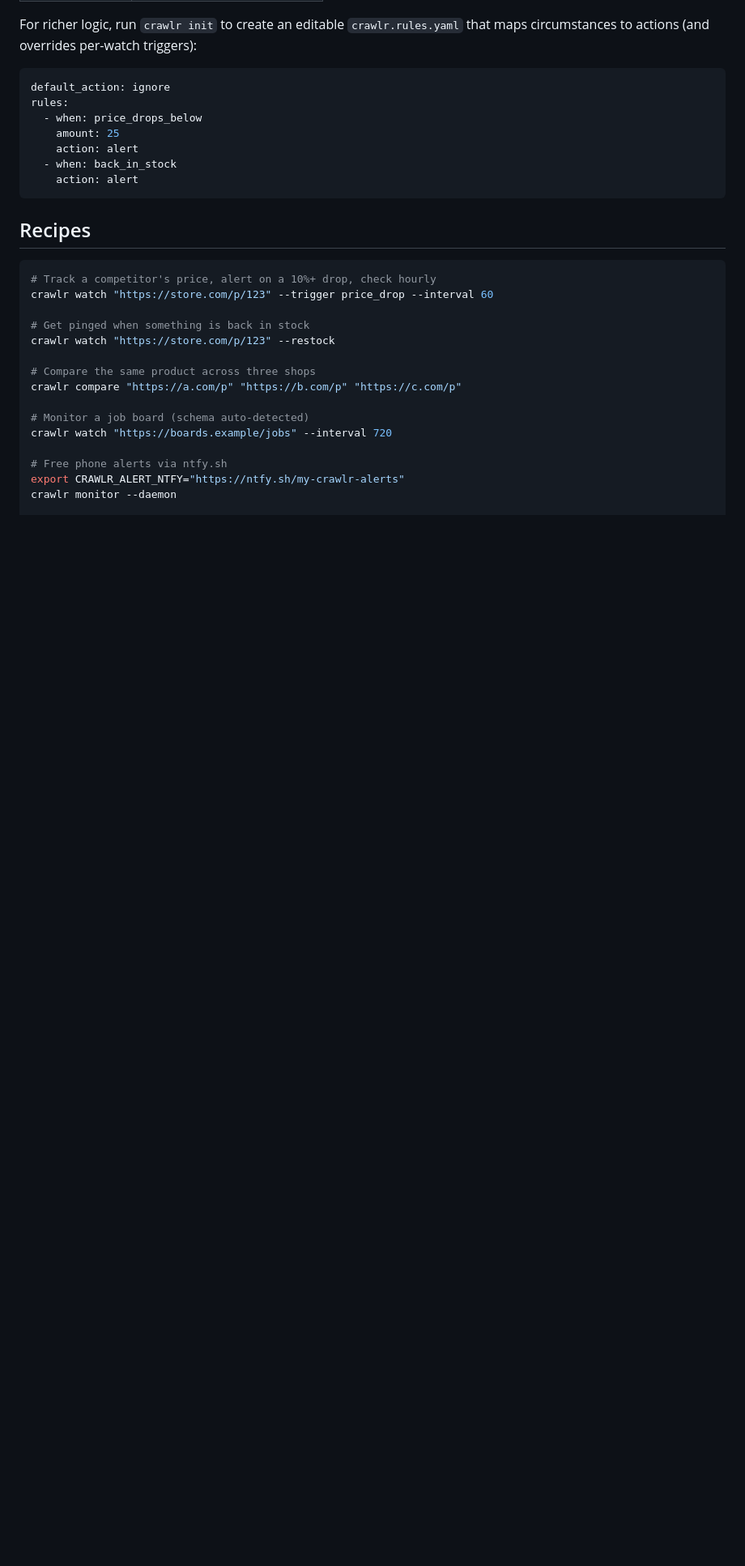
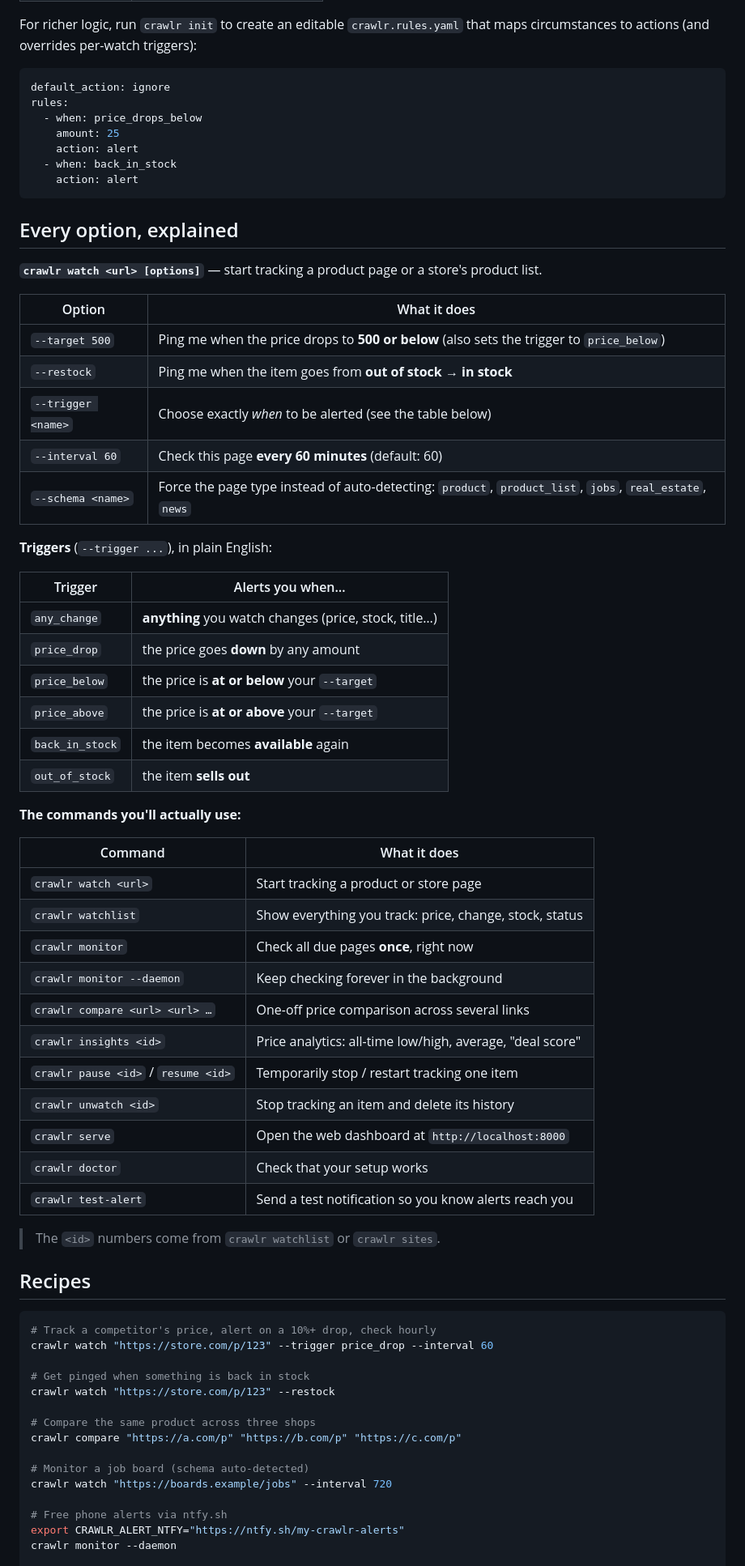
Before and after one commit to ardfaiyaz/crawlr, a Markdown page: README.md, the part around one of its changes. Shown at 81% size. GitHub-like rendering; blank space fills up the shorter version.

````diff
--- a/README.md
+++ b/README.md
@@ -92,6 +92,47 @@ rules:
   - when: back_in_stock
     action: alert
 ```
+
+## Every option, explained
+
+**`crawlr watch <url> [options]`** — start tracking a product page or a store's product list.
+
+| Option | What it does |
+|--------|--------------|
+| `--target 500` | Ping me when the price drops to **500 or below** (also sets the trigger to `price_below`) |
+| `--restock` | Ping me when the item goes from **out of stock → in stock** |
+| `--trigger <name>` | Choose exactly *when* to be alerted (see the table below) |
+| `--interval 60` | Check this page **every 60 minutes** (default: 60) |
+| `--schema <name>` | Force the page type instead of auto-detecting: `product`, `product_list`, `jobs`, `real_estate`, `news` |
+
+**Triggers** (`--trigger ...`), in plain English:
+
+| Trigger | Alerts you when… |
+|---------|------------------|
+| `any_change` | **anything** you watch changes (price, stock, title…) |
+| `price_drop` | the price goes **down** by any amount |
+| `price_below` | the price is **at or below** your `--target` |
+| `price_above` | the price is **at or above** your `--target` |
+| `back_in_stock` | the item becomes **available** again |
+| `out_of_stock` | the item **sells out** |
+
+**The commands you'll actually use:**
+
+| Command | What it does |
+|---------|--------------|
+| `crawlr watch <url>` | Start tracking a product or store page |
+| `crawlr watchlist` | Show everything you track: price, change, stock, status |
+| `crawlr monitor` | Check all due pages **once**, right now |
+| `crawlr monitor --daemon` | Keep checking forever in the background |
+| `crawlr compare <url> <url> …` | One-off price comparison across several links |
+| `crawlr insights <id>` | Price analytics: all-time low/high, average, "deal score" |
+| `crawlr pause <id>` / `resume <id>` | Temporarily stop / restart tracking one item |
+| `crawlr unwatch <id>` | Stop tracking an item and delete its history |
+| `crawlr serve` | Open the web dashboard at `http://localhost:8000` |
+| `crawlr doctor` | Check that your setup works |
+| `crawlr test-alert` | Send a test notification so you know alerts reach you |
+
+> The `<id>` numbers come from `crawlr watchlist` or `crawlr sites`.
 
 ## Recipes
 
````
Also changed, not shown: other parts of README.md (+47 -0 lines).
